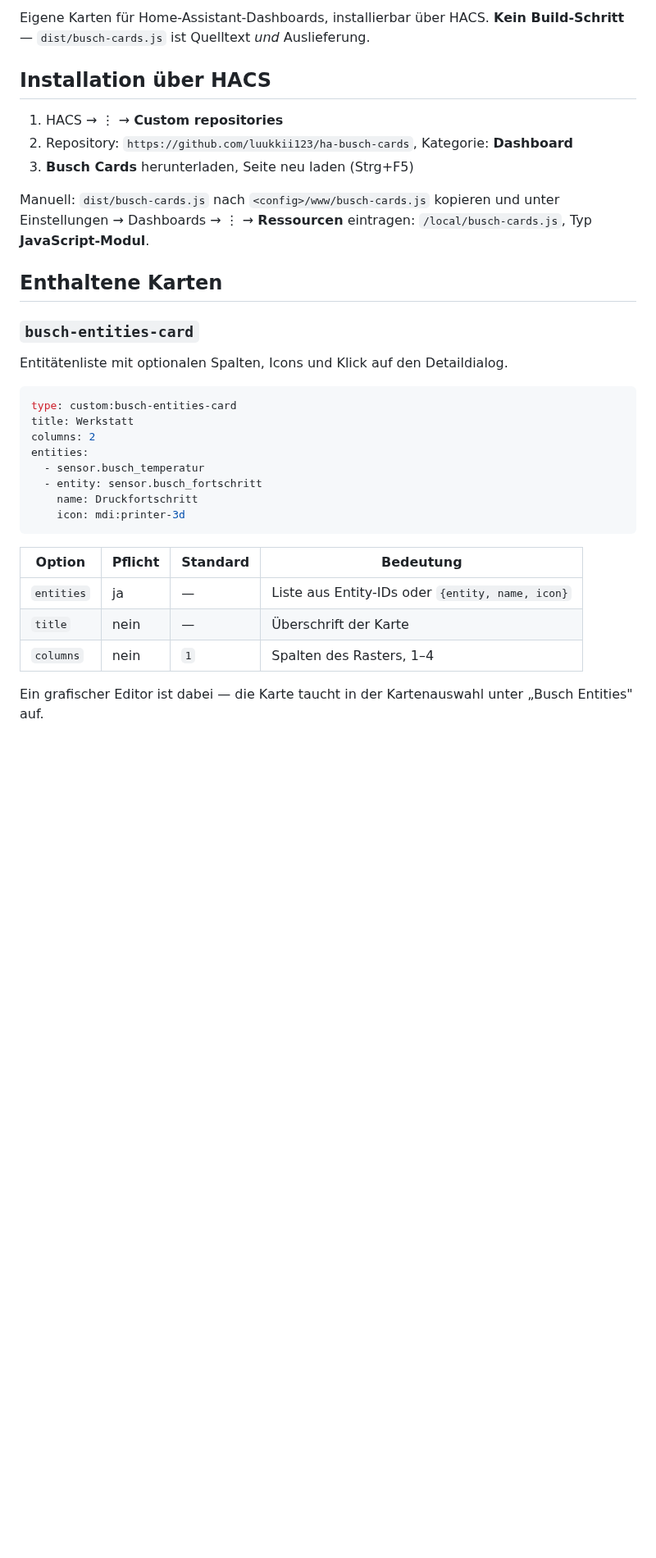
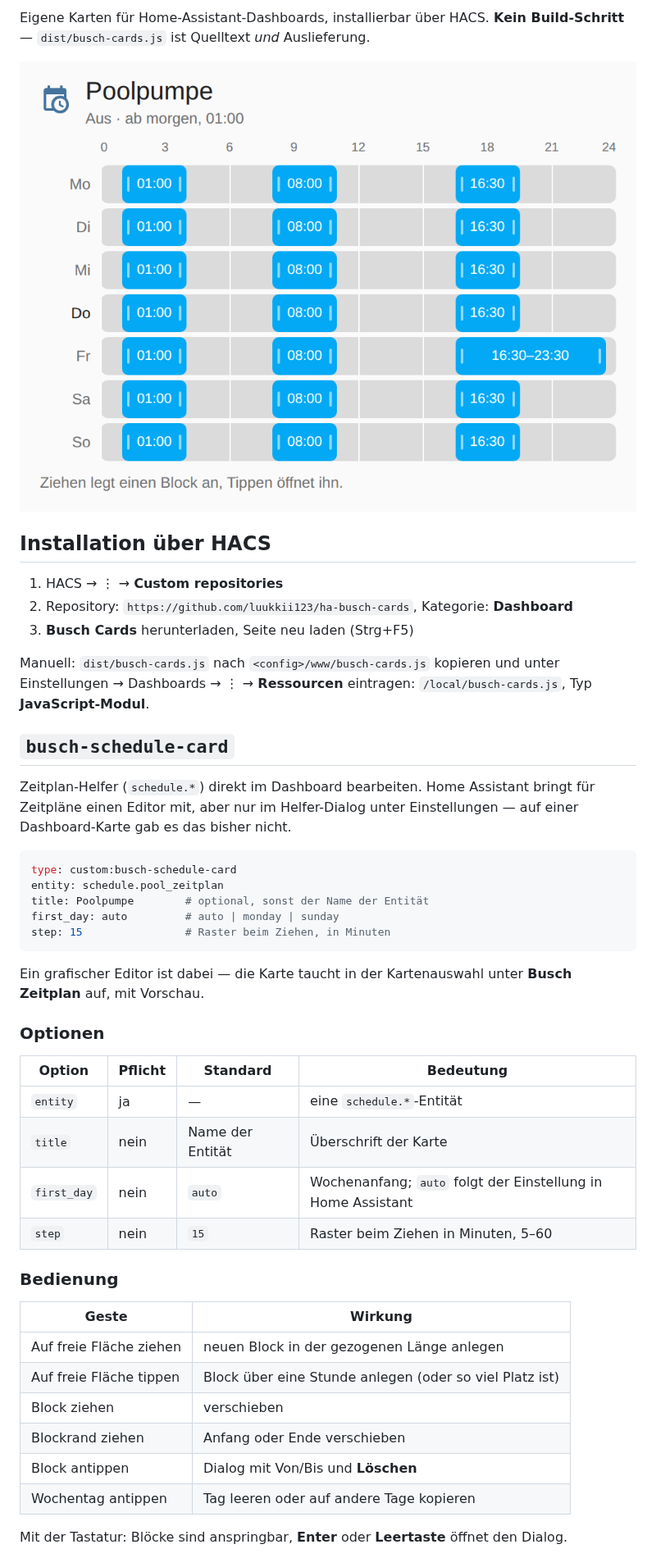
Before and after one commit to luukkii123/ha-busch-cards, a Markdown page: README.md, the part around one of its changes. Shown at 82% size. Rendered like a GitHub page; pictures changed too: docs/preview.png (added); blank space fills up the shorter version.

````diff
--- a/README.md
+++ b/README.md
@@ -4,6 +6,8 @@
 
 Eigene Karten für Home-Assistant-Dashboards, installierbar über HACS.
 **Kein Build-Schritt** — `dist/busch-cards.js` ist Quelltext *und* Auslieferung.
+
+![Die Zeitplan-Karte im hellen Theme](docs/preview.png)
 
 ## Installation über HACS
 
@@ -15,28 +19,43 @@ Manuell: `dist/busch-cards.js` nach `<config>/www/busch-cards.js` kopieren und
 unter Einstellungen → Dashboards → ⋮ → **Ressourcen** eintragen:
 `/local/busch-cards.js`, Typ **JavaScript-Modul**.
 
-## Enthaltene Karten
+## `busch-schedule-card`
 
-### `busch-entities-card`
-
-Entitätenliste mit optionalen Spalten, Icons und Klick auf den Detaildialog.
+Zeitplan-Helfer (`schedule.*`) direkt im Dashboard bearbeiten. Home Assistant
+bringt für Zeitpläne einen Editor mit, aber nur im Helfer-Dialog unter
+Einstellungen — auf einer Dashboard-Karte gab es das bisher nicht.
 
 ```yaml
-type: custom:busch-entities-card
-title: Werkstatt
-columns: 2
-entities:
-  - sensor.busch_temperatur
-  - entity: sensor.busch_fortschritt
-    name: Druckfortschritt
-    icon: mdi:printer-3d
+type: custom:busch-schedule-card
+entity: schedule.pool_zeitplan
+title: Poolpumpe        # optional, sonst der Name der Entität
+first_day: auto         # auto | monday | sunday
+step: 15                # Raster beim Ziehen, in Minuten
 ```
+
+Ein grafischer Editor ist dabei — die Karte taucht in der Kartenauswahl unter
+**Busch Zeitplan** auf, mit Vorschau.
+
+### Optionen
 
 | Option | Pflicht | Standard | Bedeutung |
 | --- | --- | --- | --- |
-| `entities` | ja | — | Liste aus Entity-IDs oder `{entity, name, icon}` |
-| `title` | nein | — | Überschrift der Karte |
-| `columns` | nein | `1` | Spalten des Rasters, 1–4 |
+| `entity` | ja | — | eine `schedule.*`-Entität |
+| `title` | nein | Name der Entität | Überschrift der Karte |
+| `first_day` | nein | `auto` | Wochenanfang; `auto` folgt der Einstellung in Home Assistant |
+| `step` | nein | `15` | Raster beim Ziehen in Minuten, 5–60 |
 
-Ein grafischer Editor ist dabei — die Karte taucht in der Kartenauswahl unter
-„Busch Entities" auf.
+### Bedienung
+
+| Geste | Wirkung |
+| --- | --- |
+| Auf freie Fläche ziehen | neuen Block in der gezogenen Länge anlegen |
+| Auf freie Fläche tippen | Block über eine Stunde anlegen (oder so viel Platz ist) |
+| Block ziehen | verschieben |
+| Blockrand ziehen | Anfang oder Ende verschieben |
+| Block antippen | Dialog mit Von/Bis und **Löschen** |
+| Wochentag antippen | Tag leeren oder auf andere Tage kopieren |
+
+Mit der Tastatur: Blöcke sind anspringbar, **Enter** oder **Leertaste** öffnet
+den Dialog.
+
````
Also changed, not shown: other parts of README.md (+59 -6 lines), docs/preview-mobile.png (added), 2 other files.
